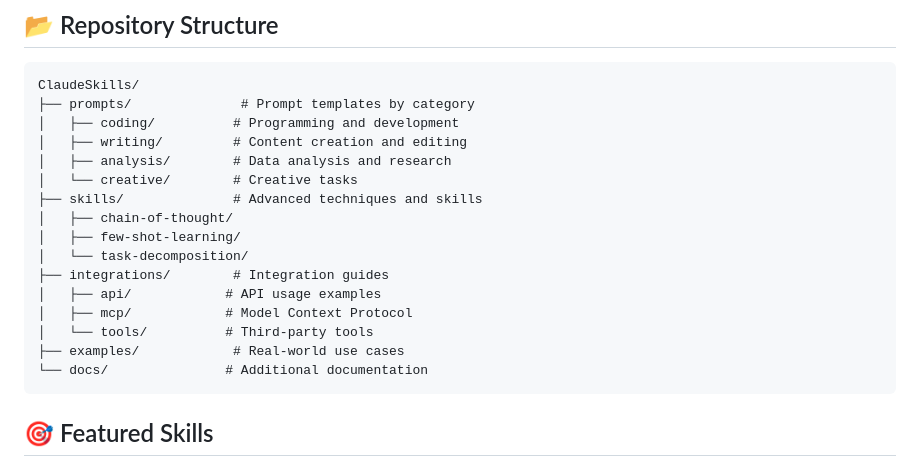
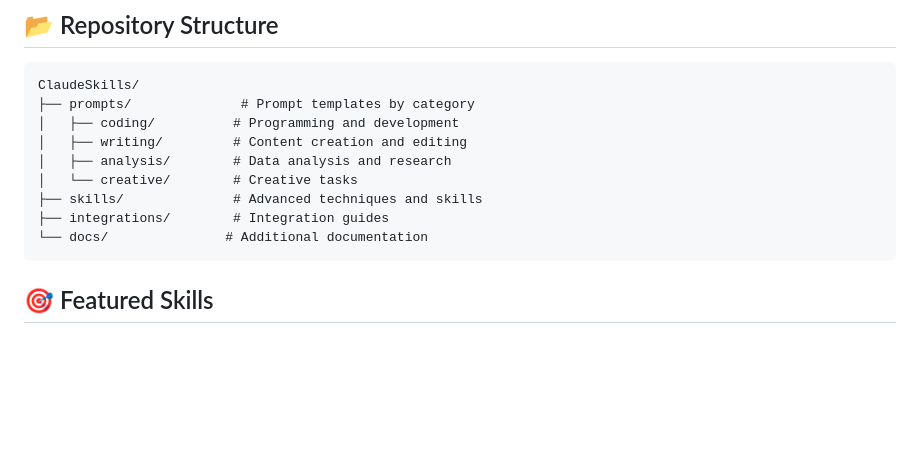
Before and after one commit to staruhub/ClaudeSkills, a Markdown page: README.md, the part around the change. GitHub-like rendering; blank space fills up the shorter version.

````diff
--- a/README.md
+++ b/README.md
@@ -51,14 +51,7 @@ ClaudeSkills/
 │   ├── analysis/        # Data analysis and research
 │   └── creative/        # Creative tasks
 ├── skills/              # Advanced techniques and skills
-│   ├── chain-of-thought/
-│   ├── few-shot-learning/
-│   └── task-decomposition/
 ├── integrations/        # Integration guides
-│   ├── api/            # API usage examples
-│   ├── mcp/            # Model Context Protocol
-│   └── tools/          # Third-party tools
-├── examples/            # Real-world use cases
 └── docs/               # Additional documentation
 ```
 
````
